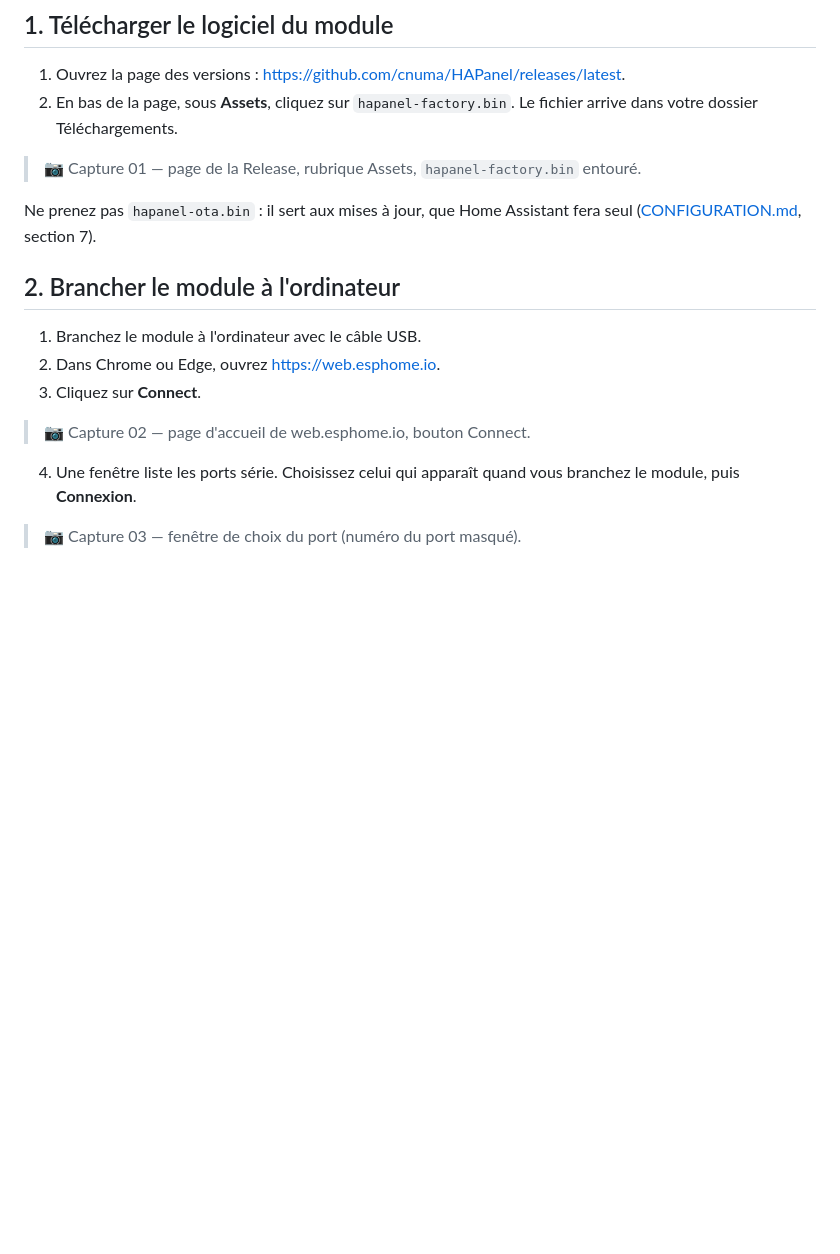
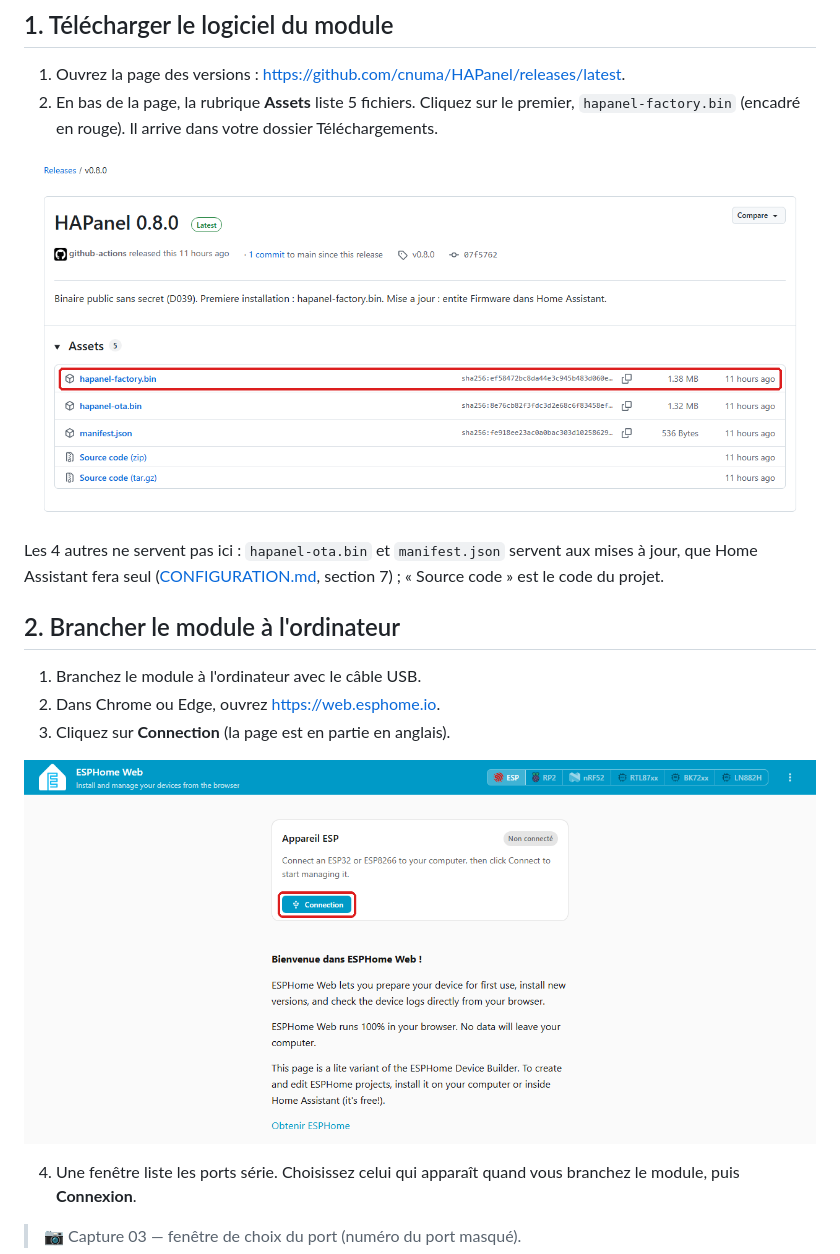
Before and after one commit to cnuma/HAPanel, a Markdown page: docs/INSTALLATION.md, the part around one of its changes. GitHub-like rendering; pictures changed too: docs/images/installation/01_release.png (added), docs/images/installation/02_web_esphome.png (added); blank space fills up the shorter version.

Commit message:
Guide d'installation : captures 01 et 02 reelles, maquettes 10 et 18 ; bouton Connection, 5 fichiers de la Release
Co-Authored-By: Claude Opus 5.5 <noreply@anthropic.com>

```diff
--- a/docs/INSTALLATION.md
+++ b/docs/INSTALLATION.md
@@ -25,21 +25,24 @@ au reflash du premier module de production (cahier J14).*
 
 1. Ouvrez la page des versions :
    <https://github.com/cnuma/HAPanel/releases/latest>.
-2. En bas de la page, sous **Assets**, cliquez sur `hapanel-factory.bin`. Le fichier
-   arrive dans votre dossier Téléchargements.
+2. En bas de la page, la rubrique **Assets** liste 5 fichiers. Cliquez sur le
+   premier, `hapanel-factory.bin` (encadré en rouge). Il arrive dans votre dossier
+   Téléchargements.
 
-> 📷 Capture 01 — page de la Release, rubrique Assets, `hapanel-factory.bin` entouré.
+![Page de la version, fichier hapanel-factory.bin encadré](images/installation/01_release.png)
 
-Ne prenez pas `hapanel-ota.bin` : il sert aux mises à jour, que Home Assistant fera
-seul ([CONFIGURATION.md](CONFIGURATION.md), section 7).
+Les 4 autres ne servent pas ici : `hapanel-ota.bin` et `manifest.json` servent aux
+mises à jour, que Home Assistant fera seul
+([CONFIGURATION.md](CONFIGURATION.md), section 7) ; « Source code » est le code du
+projet.
 
 ## 2. Brancher le module à l'ordinateur
 
 1. Branchez le module à l'ordinateur avec le câble USB.
 2. Dans Chrome ou Edge, ouvrez <https://web.esphome.io>.
-3. Cliquez sur **Connect**.
+3. Cliquez sur **Connection** (la page est en partie en anglais).
 
-> 📷 Capture 02 — page d'accueil de web.esphome.io, bouton Connect.
+![Page d'accueil d'ESPHome Web, bouton Connection encadré](images/installation/02_web_esphome.png)
 
 4. Une fenêtre liste les ports série. Choisissez celui qui apparaît quand vous
    branchez le module, puis **Connexion**.
```
Also changed, not shown: other parts of docs/INSTALLATION.md (+5 -2 lines), docs/CONFIGURATION.md (+4 -3 lines), docs/images/installation/10_module_sans_ha.png (added).
